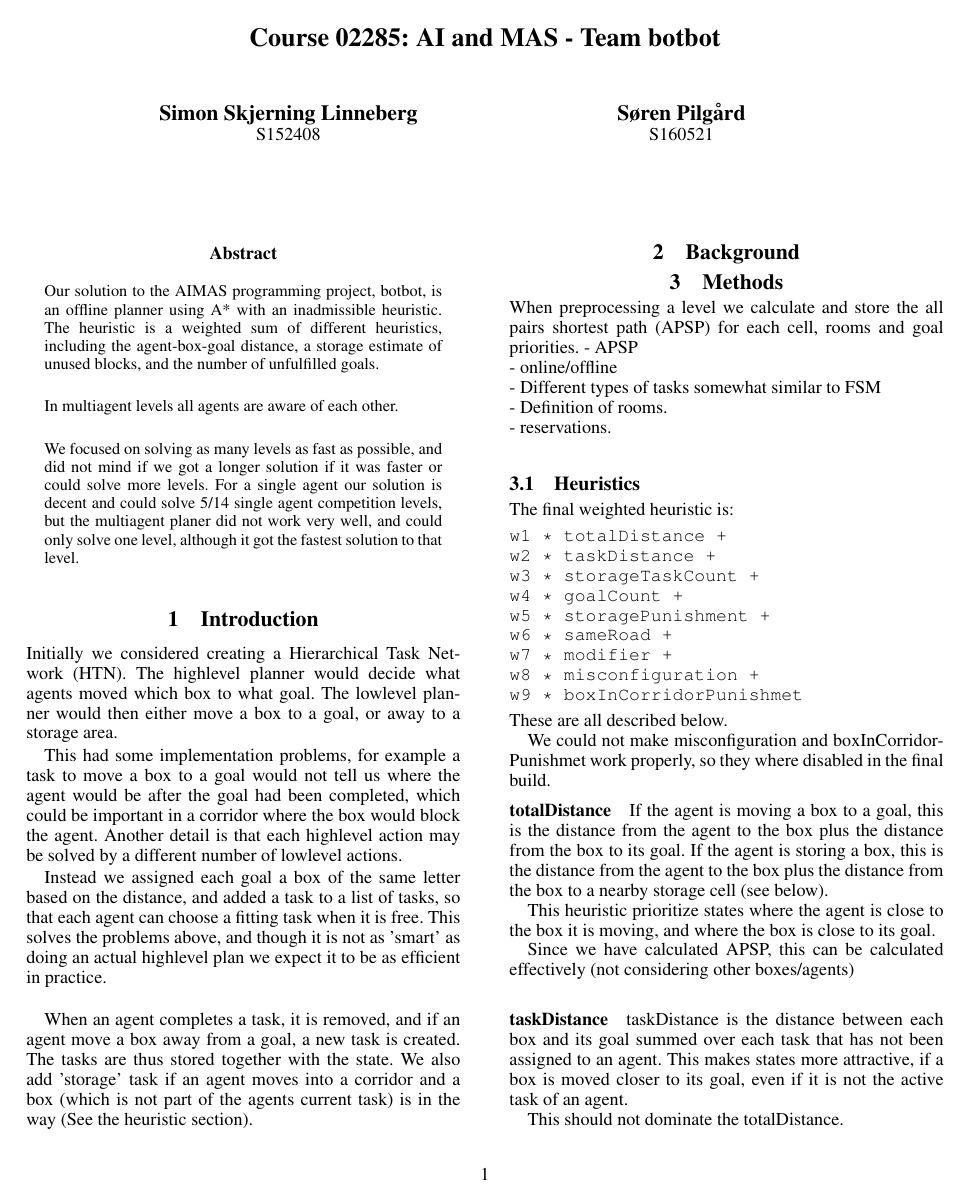
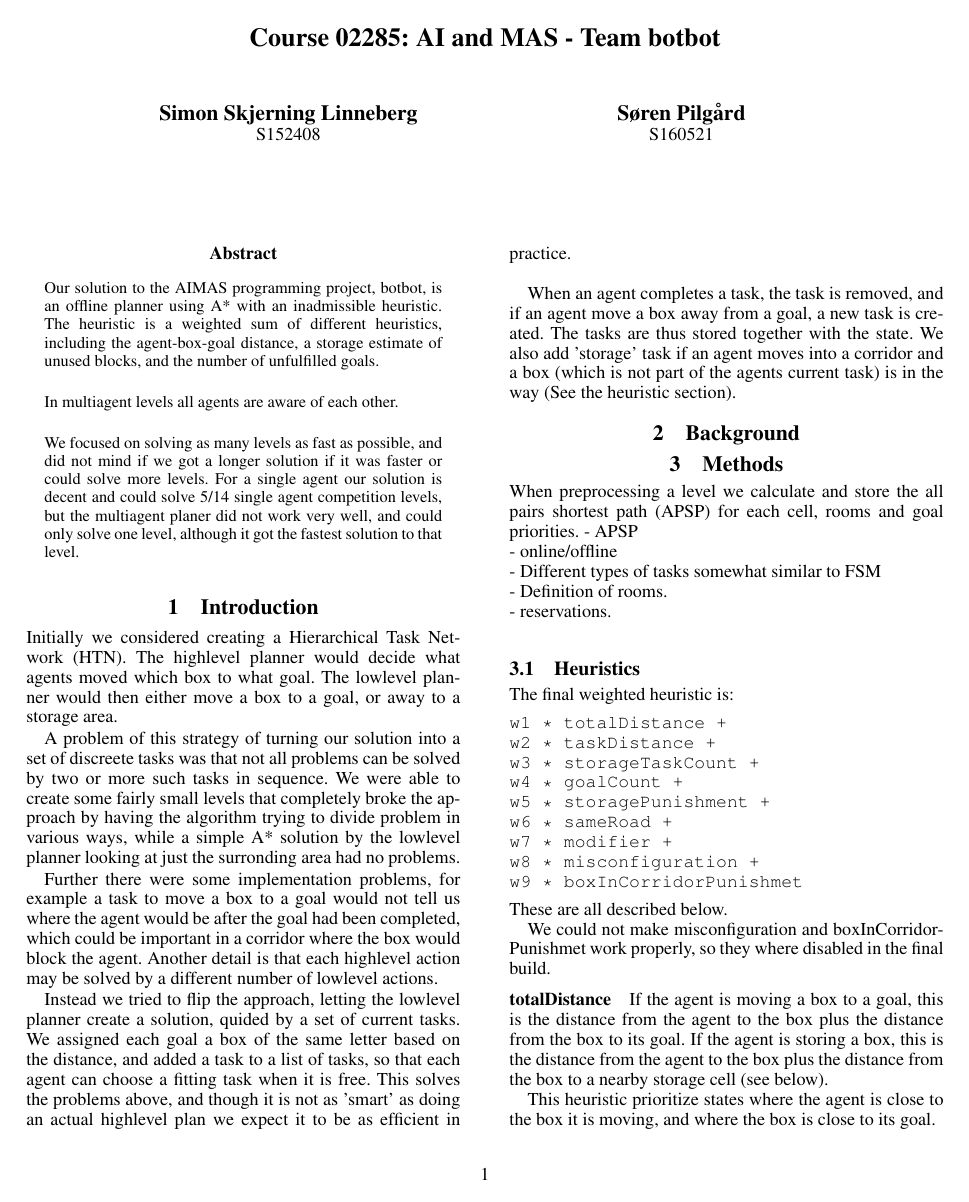
Before and after one commit to Pilen/aimas, a LaTeX paper (report/report.tex): page 1 of 3 before the commit and page 1 of 4 after it. Compiled offline with pdfLaTeX.

Commit message:
Added paragraph about previous attempt in intro

```diff
--- a/report/report.tex
+++ b/report/report.tex
@@ -46,17 +46,25 @@ Initially we considered creating a Hierarchical Task Network (HTN). The highleve
 planner would decide what agents moved which box to what goal. The lowlevel planner
 would then either move a box to a goal, or away to a storage area.
 
-This had some implementation problems, for example a task to move a box to a goal
+A problem of this strategy of turning our solution into a set of discreete
+tasks was that not all problems can be solved by two or more such tasks in
+sequence. We were able to create some fairly small levels that completely broke the
+approach by having the algorithm trying to divide problem in various ways, while
+a simple A* solution by the lowlevel planner looking at just the surronding area had no problems.
+
+Further there were some implementation problems, for example a task to move a box to a goal
 would not tell us where the agent would be after the goal had been completed, which
 could be important in a corridor where the box would block the agent. Another detail
 is that each  highlevel action may be solved by a different number of lowlevel actions.
 
-Instead we assigned each goal a box of the same letter based on the distance, and
-added a task to a list of tasks, so that each agent can choose a fitting task
-when it is free. This solves the problems above, and though it is not as 'smart'
-as doing an actual highlevel plan we expect it to be as efficient in practice.\\
+Instead we tried to flip the approach, letting the lowlevel planner create a
+solution, quided by a set of current tasks. We assigned each goal a box of the
+same letter based on the distance, and added a task to a list of tasks, so that
+each agent can choose a fitting task when it is free. This solves the problems
+above, and though it is not as 'smart' as doing an actual highlevel plan we
+expect it to be as efficient in practice.\\
 
-When an agent completes a task, it is removed, and if an agent move a box away from
+When an agent completes a task, the task is removed, and if an agent move a box away from
 a goal, a new task is created. The tasks are thus stored together with the state.
 We also add 'storage' task if an agent moves into a corridor and a box (which is not
 part of the agents current task) is in the way (See the heuristic section).
```
Also changed, not shown: report/report.tex (3 more changed lines).
